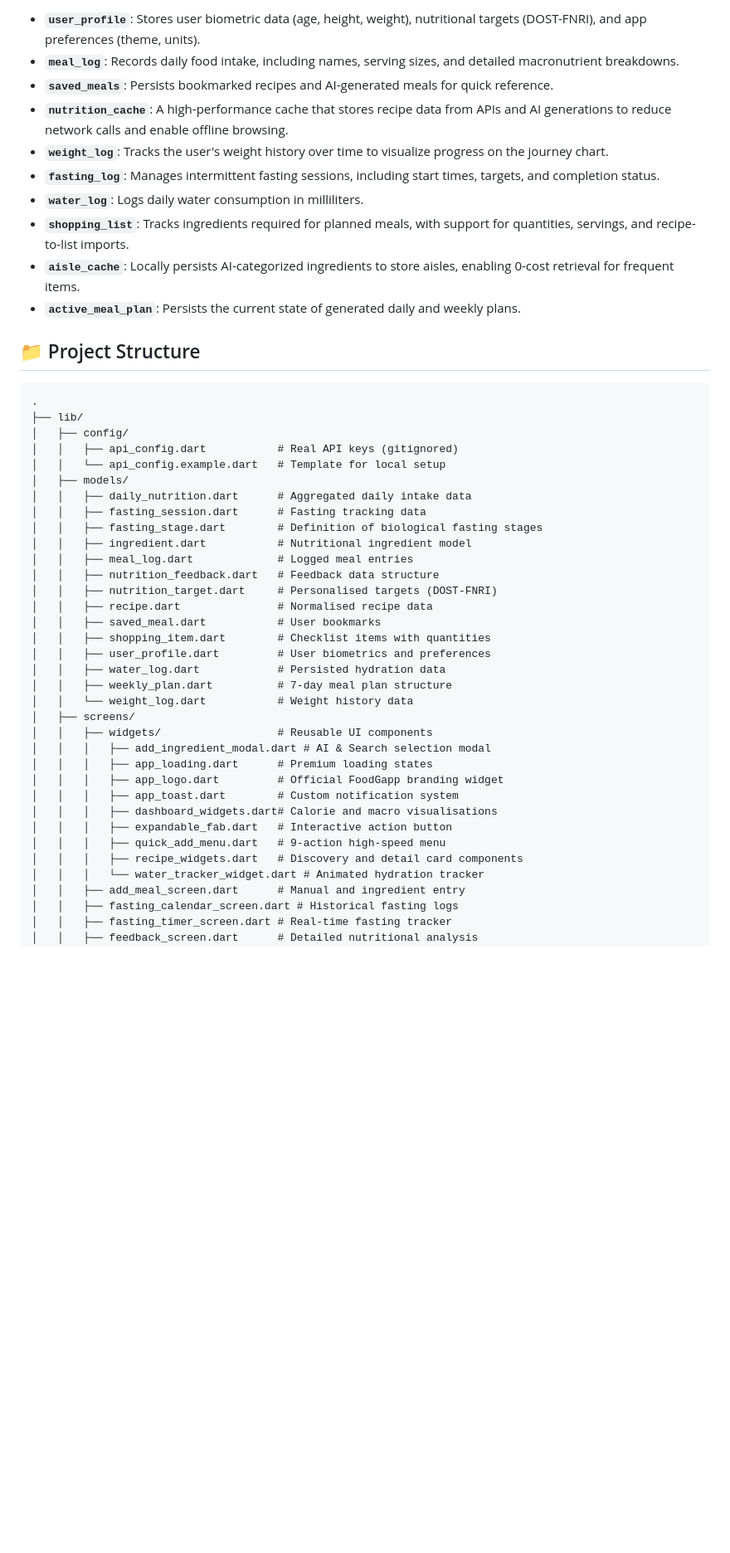
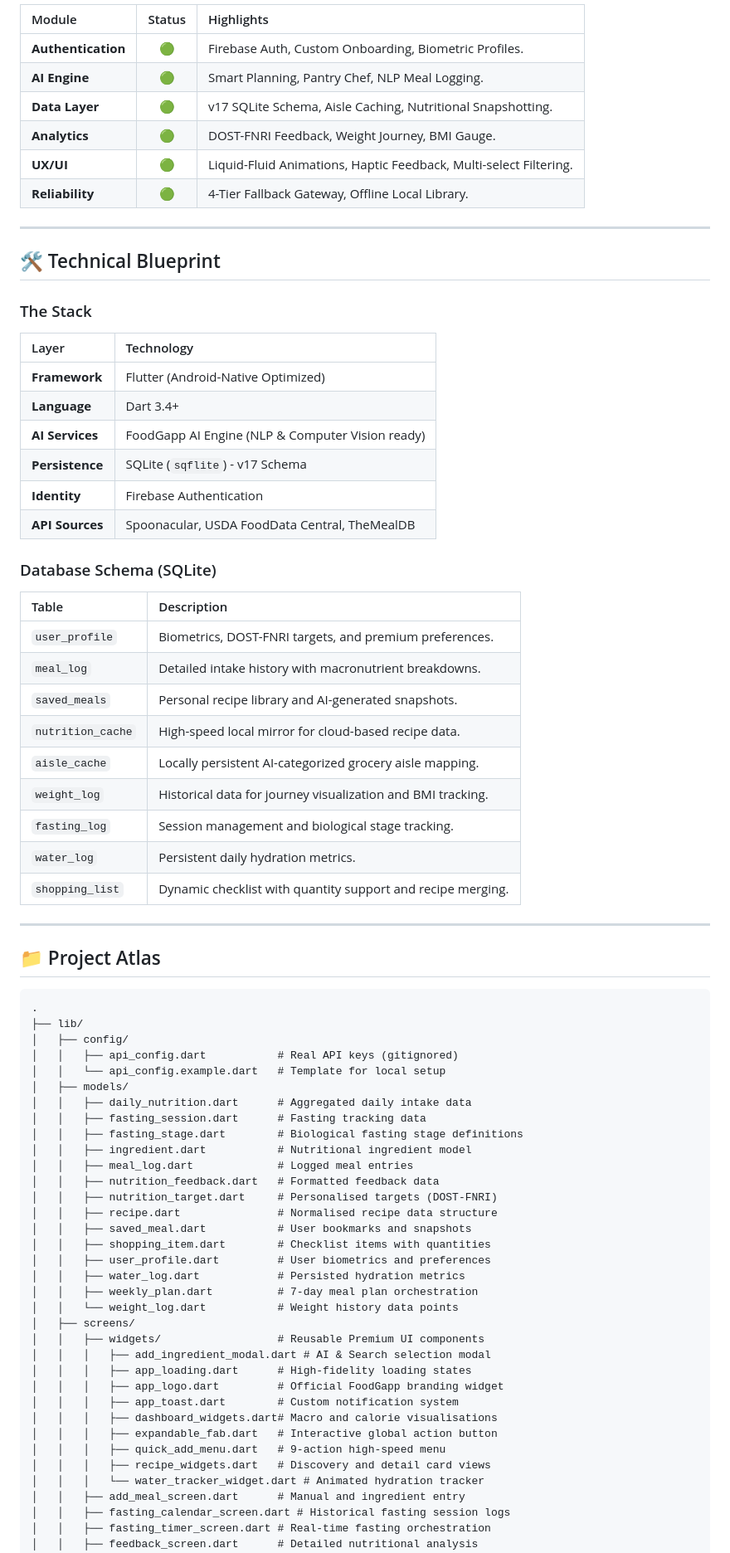
Before and after one commit to WinterDaGod/FoodGapp, a Markdown page: README.md, the part around one of its changes. Shown at 83% size. Drawn GitHub-style; blank space fills up the shorter version.

````diff
--- a/README.md
+++ b/README.md
@@ -50,16 +47,43 @@ FoodGapp uses a local SQLite database (`sqflite`) with the following core tables
 
-- **`user_profile`**: Stores user biometric data (age, height, weight), nutritional targets (DOST-FNRI), and app preferences (theme, units).
-- **`meal_log`**: Records daily food intake, including names, serving sizes, and detailed macronutrient breakdowns.
-- **`saved_meals`**: Persists bookmarked recipes and AI-generated meals for quick reference.
-- **`nutrition_cache`**: A high-performance cache that stores recipe data from APIs and AI generations to reduce network calls and enable offline browsing.
-- **`weight_log`**: Tracks the user's weight history over time to visualize progress on the journey chart.
-- **`fasting_log`**: Manages intermittent fasting sessions, including start times, targets, and completion status.
-- **`water_log`**: Logs daily water consumption in milliliters.
-- **`shopping_list`**: Tracks ingredients required for planned meals, with support for quantities, servings, and recipe-to-list imports.
-- **`aisle_cache`**: Locally persists AI-categorized ingredients to store aisles, enabling 0-cost retrieval for frequent items.
-- **`active_meal_plan`**: Persists the current state of generated daily and weekly plans.
+| Module | Status | Highlights |
+| :--- | :---: | :--- |
+| **Authentication** | 🟢 | Firebase Auth, Custom Onboarding, Biometric Profiles. |
+| **AI Engine** | 🟢 | Smart Planning, Pantry Chef, NLP Meal Logging. |
+| **Data Layer** | 🟢 | v17 SQLite Schema, Aisle Caching, Nutritional Snapshotting. |
+| **Analytics** | 🟢 | DOST-FNRI Feedback, Weight Journey, BMI Gauge. |
+| **UX/UI** | 🟢 | Liquid-Fluid Animations, Haptic Feedback, Multi-select Filtering. |
+| **Reliability** | 🟢 | 4-Tier Fallback Gateway, Offline Local Library. |
 
-## 📁 Project Structure
+---
+
+## 🛠️ Technical Blueprint
+
+### The Stack
+| Layer | Technology |
+| :--- | :--- |
+| **Framework** | Flutter (Android-Native Optimized) |
+| **Language** | Dart 3.4+ |
+| **AI Services** | FoodGapp AI Engine (NLP & Computer Vision ready) |
+| **Persistence** | SQLite (`sqflite`) - v17 Schema |
+| **Identity** | Firebase Authentication |
+| **API Sources** | Spoonacular, USDA FoodData Central, TheMealDB |
+
+### Database Schema (SQLite)
+| Table | Description |
+| :--- | :--- |
+| `user_profile` | Biometrics, DOST-FNRI targets, and premium preferences. |
+| `meal_log` | Detailed intake history with macronutrient breakdowns. |
+| `saved_meals` | Personal recipe library and AI-generated snapshots. |
+| `nutrition_cache` | High-speed local mirror for cloud-based recipe data. |
+| `aisle_cache` | Locally persistent AI-categorized grocery aisle mapping. |
+| `weight_log` | Historical data for journey visualization and BMI tracking. |
+| `fasting_log` | Session management and biological stage tracking. |
+| `water_log` | Persistent daily hydration metrics. |
+| `shopping_list` | Dynamic checklist with quantity support and recipe merging. |
+
+---
+
+## 📁 Project Atlas
 
 ```text
 .
@@ -70,31 +94,31 @@ FoodGapp uses a local SQLite database (`sqflite`) with the following core tables
 │   ├── models/
 │   │   ├── daily_nutrition.dart      # Aggregated daily intake data
 │   │   ├── fasting_session.dart      # Fasting tracking data
-│   │   ├── fasting_stage.dart        # Definition of biological fasting stages
+│   │   ├── fasting_stage.dart        # Biological fasting stage definitions
 │   │   ├── ingredient.dart           # Nutritional ingredient model
 │   │   ├── meal_log.dart             # Logged meal entries
-│   │   ├── nutrition_feedback.dart   # Feedback data structure
+│   │   ├── nutrition_feedback.dart   # Formatted feedback data
 │   │   ├── nutrition_target.dart     # Personalised targets (DOST-FNRI)
-│   │   ├── recipe.dart               # Normalised recipe data
-│   │   ├── saved_meal.dart           # User bookmarks
+│   │   ├── recipe.dart               # Normalised recipe data structure
+│   │   ├── saved_meal.dart           # User bookmarks and snapshots
 │   │   ├── shopping_item.dart        # Checklist items with quantities
 │   │   ├── user_profile.dart         # User biometrics and preferences
-│   │   ├── water_log.dart            # Persisted hydration data
-│   │   ├── weekly_plan.dart          # 7-day meal plan structure
-│   │   └── weight_log.dart           # Weight history data
+│   │   ├── water_log.dart            # Persisted hydration metrics
+│   │   ├── weekly_plan.dart          # 7-day meal plan orchestration
+│   │   └── weight_log.dart           # Weight history data points
 │   ├── screens/
-│   │   ├── widgets/                  # Reusable UI components
+│   │   ├── widgets/                  # Reusable Premium UI components
 │   │   │   ├── add_ingredient_modal.dart # AI & Search selection modal
-│   │   │   ├── app_loading.dart      # Premium loading states
+│   │   │   ├── app_loading.dart      # High-fidelity loading states
 │   │   │   ├── app_logo.dart         # Official FoodGapp branding widget
 │   │   │   ├── app_toast.dart        # Custom notification system
-│   │   │   ├── dashboard_widgets.dart# Calorie and macro visualisations
-│   │   │   ├── expandable_fab.dart   # Interactive action button
+│   │   │   ├── dashboard_widgets.dart# Macro and calorie visualisations
+│   │   │   ├── expandable_fab.dart   # Interactive global action button
 │   │   │   ├── quick_add_menu.dart   # 9-action high-speed menu
-│   │   │   ├── recipe_widgets.dart   # Discovery and detail card components
+│   │   │   ├── recipe_widgets.dart   # Discovery and detail card views
 │   │   │   └── water_tracker_widget.dart # Animated hydration tracker
 │   │   ├── add_meal_screen.dart      # Manual and ingredient entry
-│   │   ├── fasting_calendar_screen.dart # Historical fasting logs
-│   │   ├── fasting_timer_screen.dart # Real-time fasting tracker
+│   │   ├── fasting_calendar_screen.dart # Historical fasting session logs
+│   │   ├── fasting_timer_screen.dart # Real-time fasting orchestration
 │   │   ├── feedback_screen.dart      # Detailed nutritional analysis
 │   │   ├── home_screen.dart          # Main dashboard (Calories/Water)
````
Also changed, not shown: other parts of README.md (+61 -56 lines).
